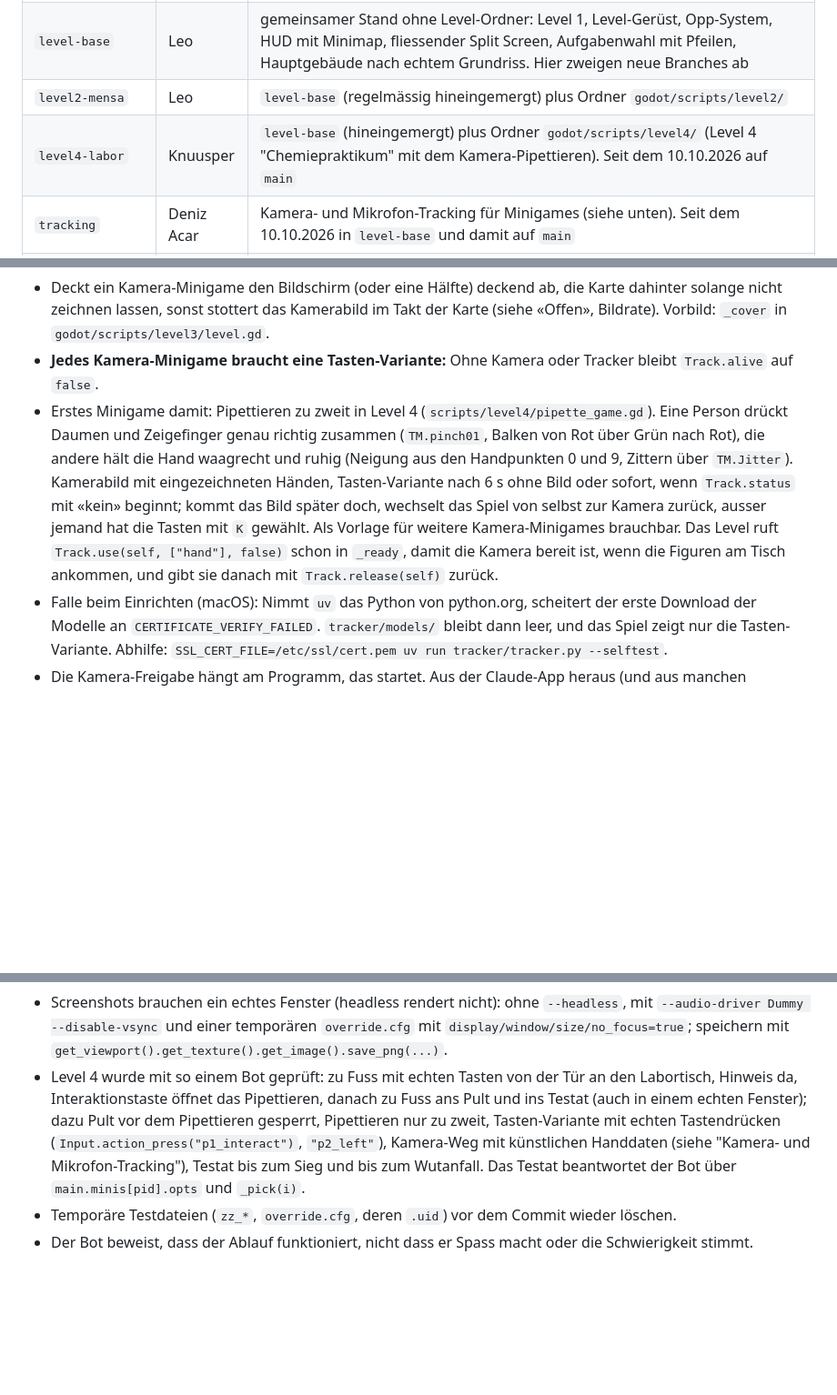
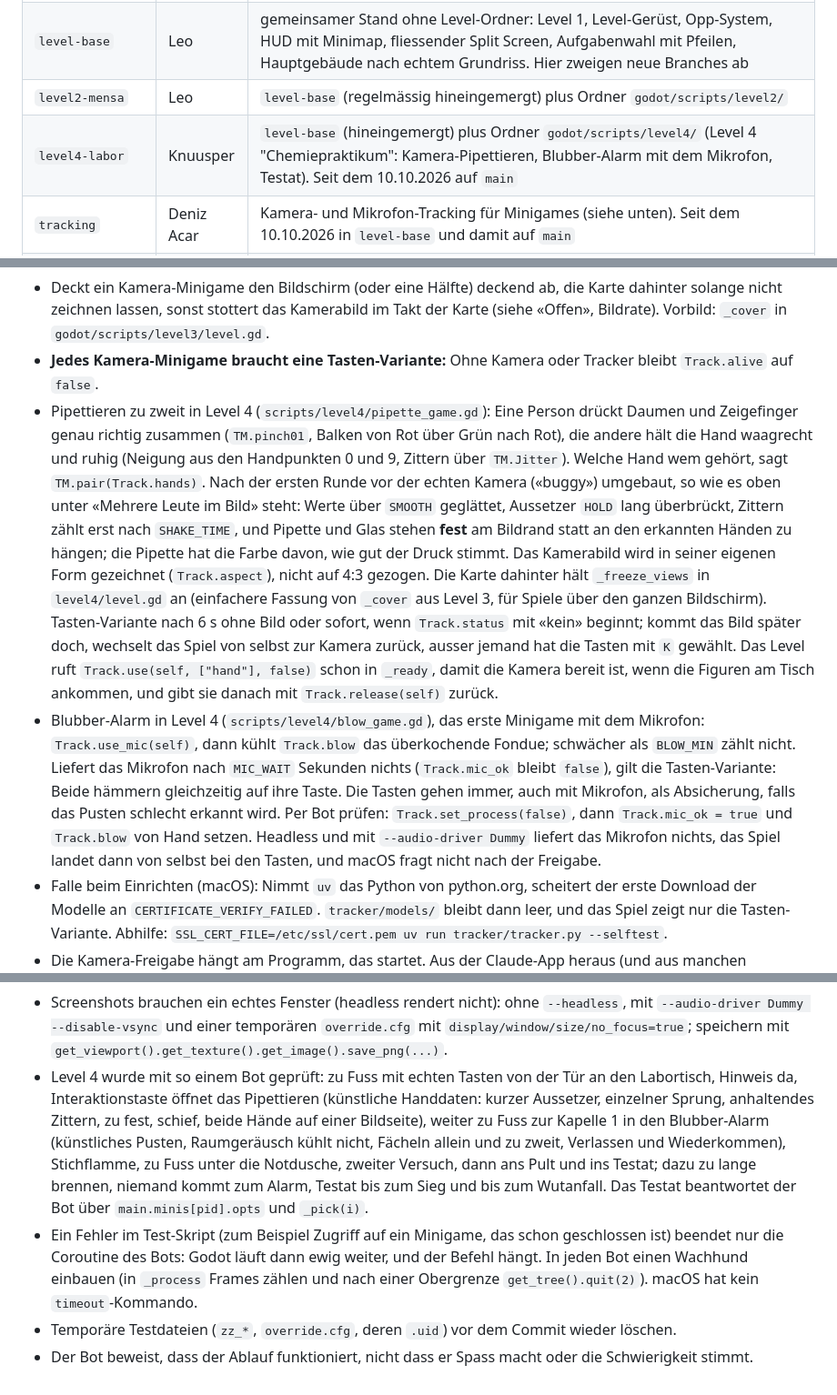
Before and after one commit to fzehnder/viscon-game, a Markdown page: CLAUDE.md, 3 parts joined by grey strips. Shown at 91% size. GitHub-like rendering; blank space fills up the shorter version.

Commit message:
CLAUDE.md: level 4 has three challenges now (camera, microphone, Testat), notes from building them
Co-Authored-By: Claude Opus 5.5 <noreply@anthropic.com>

```diff
--- a/CLAUDE.md
+++ b/CLAUDE.md
@@ -27,7 +27,7 @@ Jedes Level bekommt einen eigenen Branch. Kein Level-Branch hängt von einem and
 | `main` | alle | der zusammengeführte Stand: `level-base`, `level2-mensa`, `level3-polyball` und `level4-labor` (Stand 10.10.2026), dazu das alte Phaser-Gerüst |
 | `level-base` | Leo | gemeinsamer Stand ohne Level-Ordner: Level 1, Level-Gerüst, Opp-System, HUD mit Minimap, fliessender Split Screen, Aufgabenwahl mit Pfeilen, Hauptgebäude nach echtem Grundriss. Hier zweigen neue Branches ab |
 | `level2-mensa` | Leo | `level-base` (regelmässig hineingemergt) plus Ordner `godot/scripts/level2/` |
-| `level4-labor` | Knuusper | `level-base` (hineingemergt) plus Ordner `godot/scripts/level4/` (Level 4 "Chemiepraktikum" mit dem Kamera-Pipettieren). Seit dem 10.10.2026 auf `main` |
+| `level4-labor` | Knuusper | `level-base` (hineingemergt) plus Ordner `godot/scripts/level4/` (Level 4 "Chemiepraktikum": Kamera-Pipettieren, Blubber-Alarm mit dem Mikrofon, Testat). Seit dem 10.10.2026 auf `main` |
 | `tracking` | Deniz Acar | Kamera- und Mikrofon-Tracking für Minigames (siehe unten). Seit dem 10.10.2026 in `level-base` und damit auf `main` |
 | `level3-polyball` | Deniz Acar | `level-base` plus Ordner `godot/scripts/level3/` (Level 3 "Polyball"). Seit dem 10.10.2026 auf `main` |
 | `level5-ski` | Tim | Wahlfach Skifahren in `godot/scripts/level20/` (freiwillig, nicht in der Story, Start über den Leistungsüberblick), dazu Wahlfächer in `levels.gd`/`transcript.gd`, Leistungsüberblick im Spiel (`L`), Ladebildschirm und Startseite mit dem ETH-Hauptgebäude (`eth_front.gd`, `tools/make_splash.gd`) |
@@ -121,7 +121,8 @@ Vorgabe des Teams: Minigames mit Kamera-Erkennung (Pose nachstellen, in die Luft
 - Mehrere Leute im Bild: Der Tracker meldet bis zu vier Personen, Gesichter und Hände, in keiner festen Reihenfolge und nicht in jedem Bild dieselben. `Track.face(pid)` und `Track.pose(pid)` nehmen deshalb nur die beiden grössten (die vordersten). Wer sonst mitspielt, entscheidet das Minigame: `TM.front(liste, n)` (die n grössten, also die vordersten), `TM.mine(liste, pid)`, `TM.pair(liste)`. Rohdaten nie direkt anzeigen: glätten, kurze Aussetzer überbrücken, Personen von Bild zu Bild verfolgen. Fertiges Vorbild: Klasse `Followed` und `_follow_bodies` in `godot/scripts/level3/kamera_spiel.gd`.
 - Deckt ein Kamera-Minigame den Bildschirm (oder eine Hälfte) deckend ab, die Karte dahinter solange nicht zeichnen lassen, sonst stottert das Kamerabild im Takt der Karte (siehe «Offen», Bildrate). Vorbild: `_cover` in `godot/scripts/level3/level.gd`.
 - **Jedes Kamera-Minigame braucht eine Tasten-Variante:** Ohne Kamera oder Tracker bleibt `Track.alive` auf `false`.
-- Erstes Minigame damit: Pipettieren zu zweit in Level 4 (`scripts/level4/pipette_game.gd`). Eine Person drückt Daumen und Zeigefinger genau richtig zusammen (`TM.pinch01`, Balken von Rot über Grün nach Rot), die andere hält die Hand waagrecht und ruhig (Neigung aus den Handpunkten 0 und 9, Zittern über `TM.Jitter`). Kamerabild mit eingezeichneten Händen, Tasten-Variante nach 6 s ohne Bild oder sofort, wenn `Track.status` mit «kein» beginnt; kommt das Bild später doch, wechselt das Spiel von selbst zur Kamera zurück, ausser jemand hat die Tasten mit `K` gewählt. Als Vorlage für weitere Kamera-Minigames brauchbar. Das Level ruft `Track.use(self, ["hand"], false)` schon in `_ready`, damit die Kamera bereit ist, wenn die Figuren am Tisch ankommen, und gibt sie danach mit `Track.release(self)` zurück.
+- Pipettieren zu zweit in Level 4 (`scripts/level4/pipette_game.gd`): Eine Person drückt Daumen und Zeigefinger genau richtig zusammen (`TM.pinch01`, Balken von Rot über Grün nach Rot), die andere hält die Hand waagrecht und ruhig (Neigung aus den Handpunkten 0 und 9, Zittern über `TM.Jitter`). Welche Hand wem gehört, sagt `TM.pair(Track.hands)`. Nach der ersten Runde vor der echten Kamera («buggy») umgebaut, so wie es oben unter «Mehrere Leute im Bild» steht: Werte über `SMOOTH` geglättet, Aussetzer `HOLD` lang überbrückt, Zittern zählt erst nach `SHAKE_TIME`, und Pipette und Glas stehen **fest** am Bildrand statt an den erkannten Händen zu hängen; die Pipette hat die Farbe davon, wie gut der Druck stimmt. Das Kamerabild wird in seiner eigenen Form gezeichnet (`Track.aspect`), nicht auf 4:3 gezogen. Die Karte dahinter hält `_freeze_views` in `level4/level.gd` an (einfachere Fassung von `_cover` aus Level 3, für Spiele über den ganzen Bildschirm). Tasten-Variante nach 6 s ohne Bild oder sofort, wenn `Track.status` mit «kein» beginnt; kommt das Bild später doch, wechselt das Spiel von selbst zur Kamera zurück, ausser jemand hat die Tasten mit `K` gewählt. Das Level ruft `Track.use(self, ["hand"], false)` schon in `_ready`, damit die Kamera bereit ist, wenn die Figuren am Tisch ankommen, und gibt sie danach mit `Track.release(self)` zurück.
+- Blubber-Alarm in Level 4 (`scripts/level4/blow_game.gd`), das erste Minigame mit dem Mikrofon: `Track.use_mic(self)`, dann kühlt `Track.blow` das überkochende Fondue; schwächer als `BLOW_MIN` zählt nicht. Liefert das Mikrofon nach `MIC_WAIT` Sekunden nichts (`Track.mic_ok` bleibt `false`), gilt die Tasten-Variante: Beide hämmern gleichzeitig auf ihre Taste. Die Tasten gehen immer, auch mit Mikrofon, als Absicherung, falls das Pusten schlecht erkannt wird. Per Bot prüfen: `Track.set_process(false)`, dann `Track.mic_ok = true` und `Track.blow` von Hand setzen. Headless und mit `--audio-driver Dummy` liefert das Mikrofon nichts, das Spiel landet dann von selbst bei den Tasten, und macOS fragt nicht nach der Freigabe.
 - Falle beim Einrichten (macOS): Nimmt `uv` das Python von python.org, scheitert der erste Download der Modelle an `CERTIFICATE_VERIFY_FAILED`. `tracker/models/` bleibt dann leer, und das Spiel zeigt nur die Tasten-Variante. Abhilfe: `SSL_CERT_FILE=/etc/ssl/cert.pem uv run tracker/tracker.py --selftest`.
 - Die Kamera-Freigabe hängt am Programm, das startet. Aus der Claude-App heraus (und aus manchen Terminals) verweigert macOS die Kamera («not authorized to capture video»), auch wenn Tracker und Modelle in Ordnung sind: Der Selbsttest meldet dann `camera FAILED`. Die echte Kamera muss deshalb ein Mensch prüfen, der Godot selbst startet; nicht versuchen, das zu umgehen.
 - Testszene: `godot --path godot res://track_debug.tscn`. Ohne Kamera testen: den Tracker vorher von Hand mit `--fake bild.jpg` starten, das Spiel benutzt dann diesen.
@@ -308,6 +311,7 @@ godot --headless --path godot --fixed-fps 60 --quit-after 600 res://main.tscn --
 - **Teleport-Tests übersehen, was Menschen als Erstes tun.** Level 4 war per Bot durchgespielt und auf `main`, liess sich aber nicht spielen: Der Bot stellte die Figuren genau auf den Standpunkt und rief `main._interact(pid)` auf, ein Mensch kommt von der Tür und steht auf der anderen Seite des Tisches. Bevor etwas als spielbar gilt, mindestens einen Lauf vom Startpunkt aus mit echten Tasten machen: `Input.action_press("p1_right")` halten, bis die Figur ansteht, prüfen, dass `main.nears[pid]` gesetzt ist, dann die echte Taste drücken (`"p1_interact"`, `"p2_interact"`) statt `_interact` aufzurufen. Die Startkarte schliesst die Aktion `"start"` oder `"interact"`, nicht `"p1_interact"`.
 - Tasten im Bot zum richtigen Zeitpunkt drücken: `is_action_just_pressed` gilt nur im Frame des Drückens. Wer nach `await RenderingServer.frame_post_draw` (Screenshot) sofort `Input.action_press` aufruft, drückt am Ende des Frames, und `main._process` sieht es im nächsten nicht mehr. Nach einem Screenshot erst `await get_tree().physics_frame`.
 - Screenshots brauchen ein echtes Fenster (headless rendert nicht): ohne `--headless`, mit `--audio-driver Dummy --disable-vsync` und einer temporären `override.cfg` mit `display/window/size/no_focus=true`; speichern mit `get_viewport().get_texture().get_image().save_png(...)`.
-- Level 4 wurde mit so einem Bot geprüft: zu Fuss mit echten Tasten von der Tür an den Labortisch, Hinweis da, Interaktionstaste öffnet das Pipettieren, danach zu Fuss ans Pult und ins Testat (auch in einem echten Fenster); dazu Pult vor dem Pipettieren gesperrt, Pipettieren nur zu zweit, Tasten-Variante mit echten Tastendrücken (`Input.action_press("p1_interact")`, `"p2_left"`), Kamera-Weg mit künstlichen Handdaten (siehe "Kamera- und Mikrofon-Tracking"), Testat bis zum Sieg und bis zum Wutanfall. Das Testat beantwortet der Bot über `main.minis[pid].opts` und `_pick(i)`.
+- Level 4 wurde mit so einem Bot geprüft: zu Fuss mit echten Tasten von der Tür an den Labortisch, Hinweis da, Interaktionstaste öffnet das Pipettieren (künstliche Handdaten: kurzer Aussetzer, einzelner Sprung, anhaltendes Zittern, zu fest, schief, beide Hände auf einer Bildseite), weiter zu Fuss zur Kapelle 1 in den Blubber-Alarm (künstliches Pusten, Raumgeräusch kühlt nicht, Fächeln allein und zu zweit, Verlassen und Wiederkommen), Stichflamme, zu Fuss unter die Notdusche, zweiter Versuch, dann ans Pult und ins Testat; dazu zu lange brennen, niemand kommt zum Alarm, Testat bis zum Sieg und bis zum Wutanfall. Das Testat beantwortet der Bot über `main.minis[pid].opts` und `_pick(i)`.
+- Ein Fehler im Test-Skript (zum Beispiel Zugriff auf ein Minigame, das schon geschlossen ist) beendet nur die Coroutine des Bots: Godot läuft dann ewig weiter, und der Befehl hängt. In jeden Bot einen Wachhund einbauen (in `_process` Frames zählen und nach einer Obergrenze `get_tree().quit(2)`). macOS hat kein `timeout`-Kommando.
 - Temporäre Testdateien (`zz_*`, `override.cfg`, deren `.uid`) vor dem Commit wieder löschen.
 - Der Bot beweist, dass der Ablauf funktioniert, nicht dass er Spass macht oder die Schwierigkeit stimmt.
```
Also changed, not shown: other parts of CLAUDE.md (+6 -4 lines).
